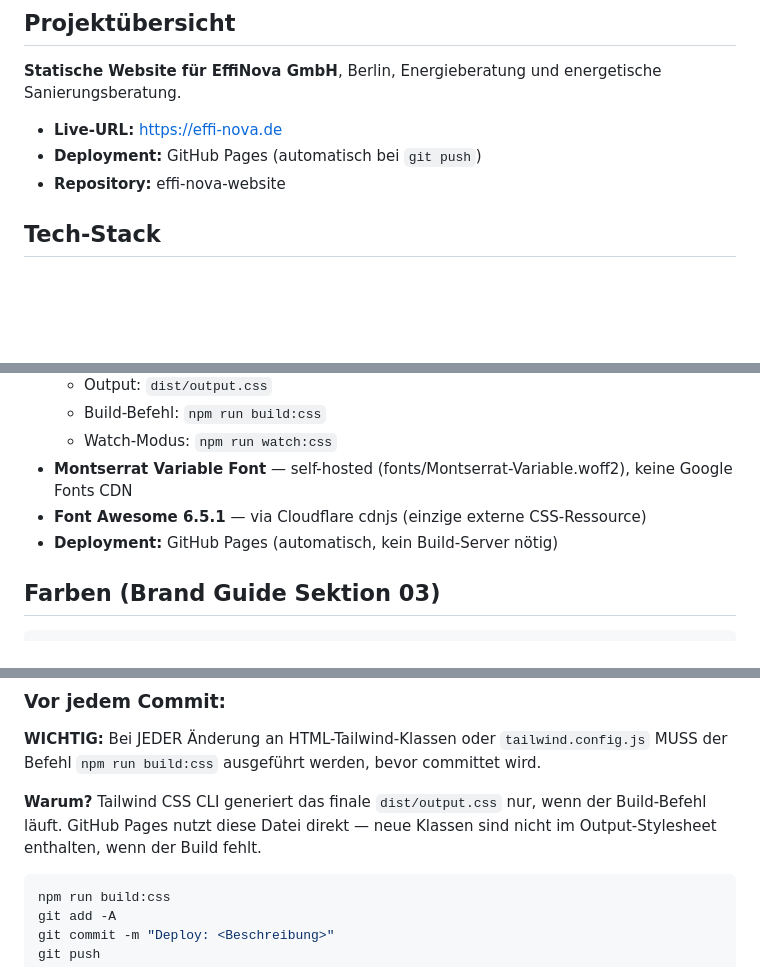
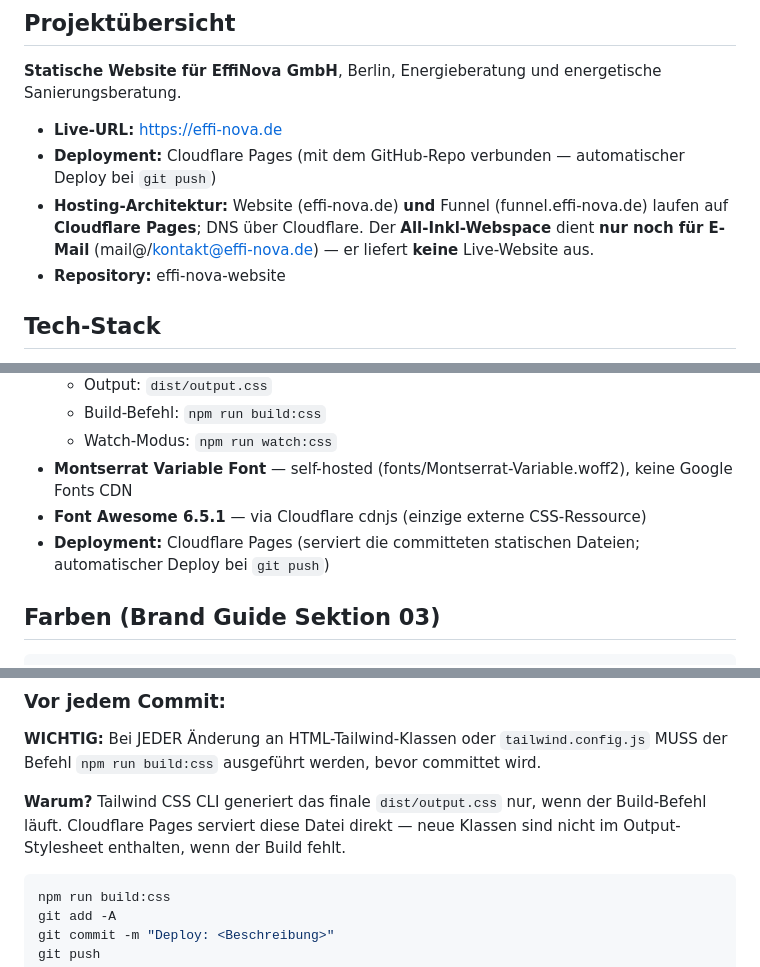
Before and after one commit to EffiNova/effi-nova-website, a Markdown page: CLAUDE.md, 3 parts joined by grey strips. Drawn GitHub-style; blank space fills up the shorter version.

Commit message:
docs: Hosting in CLAUDE.md korrigiert (GitHub Pages → Cloudflare Pages)
- Deployment-Angaben (4 Stellen) auf Cloudflare Pages aktualisiert
- Hosting-Architektur ergänzt: Website + Funnel auf Cloudflare Pages,
  All-Inkl-Webspace nur noch für E-Mail (keine Live-Website)

Co-Authored-By: Claude Opus 4.8 (1M context) <noreply@anthropic.com>

````diff
--- a/CLAUDE.md
+++ b/CLAUDE.md
@@ -7,7 +7,8 @@ Diese Datei wird von Claude Code automatisch beim Start gelesen. Sie erklärt al
 **Statische Website für EffiNova GmbH**, Berlin, Energieberatung und energetische Sanierungsberatung.
 
 - **Live-URL:** https://effi-nova.de
-- **Deployment:** GitHub Pages (automatisch bei `git push`)
+- **Deployment:** Cloudflare Pages (mit dem GitHub-Repo verbunden — automatischer Deploy bei `git push`)
+- **Hosting-Architektur:** Website (effi-nova.de) **und** Funnel (funnel.effi-nova.de) laufen auf **Cloudflare Pages**; DNS über Cloudflare. Der **All-Inkl-Webspace** dient **nur noch für E-Mail** (mail@/kontakt@effi-nova.de) — er liefert **keine** Live-Website aus.
 - **Repository:** effi-nova-website
 
 ## Tech-Stack
@@ -21,7 +22,7 @@ Diese Datei wird von Claude Code automatisch beim Start gelesen. Sie erklärt al
   - Watch-Modus: `npm run watch:css`
 - **Montserrat Variable Font** — self-hosted (fonts/Montserrat-Variable.woff2), keine Google Fonts CDN
 - **Font Awesome 6.5.1** — via Cloudflare cdnjs (einzige externe CSS-Ressource)
-- **Deployment:** GitHub Pages (automatisch, kein Build-Server nötig)
+- **Deployment:** Cloudflare Pages (serviert die committeten statischen Dateien; automatischer Deploy bei `git push`)
 
 ## Farben (Brand Guide Sektion 03)
 
@@ -52,7 +53,7 @@ Diese sind in `tailwind.config.js` als Custom Colors konfiguriert → immer übe
 
 **WICHTIG:** Bei JEDER Änderung an HTML-Tailwind-Klassen oder `tailwind.config.js` MUSS der Befehl `npm run build:css` ausgeführt werden, bevor committet wird.
 
-**Warum?** Tailwind CSS CLI generiert das finale `dist/output.css` nur, wenn der Build-Befehl läuft. GitHub Pages nutzt diese Datei direkt — neue Klassen sind nicht im Output-Stylesheet enthalten, wenn der Build fehlt.
+**Warum?** Tailwind CSS CLI generiert das finale `dist/output.css` nur, wenn der Build-Befehl läuft. Cloudflare Pages serviert diese Datei direkt — neue Klassen sind nicht im Output-Stylesheet enthalten, wenn der Build fehlt.
 
 ```bash
 npm run build:css
````
Also changed, not shown: other parts of CLAUDE.md (+1 -1 lines).
